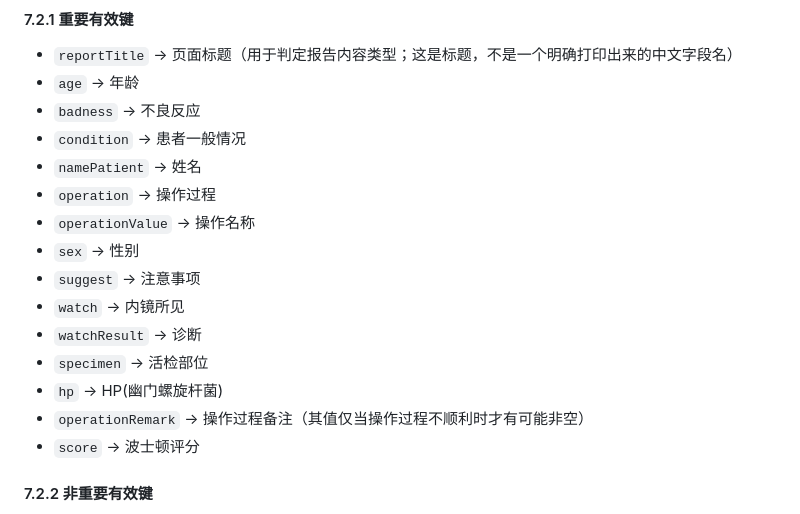
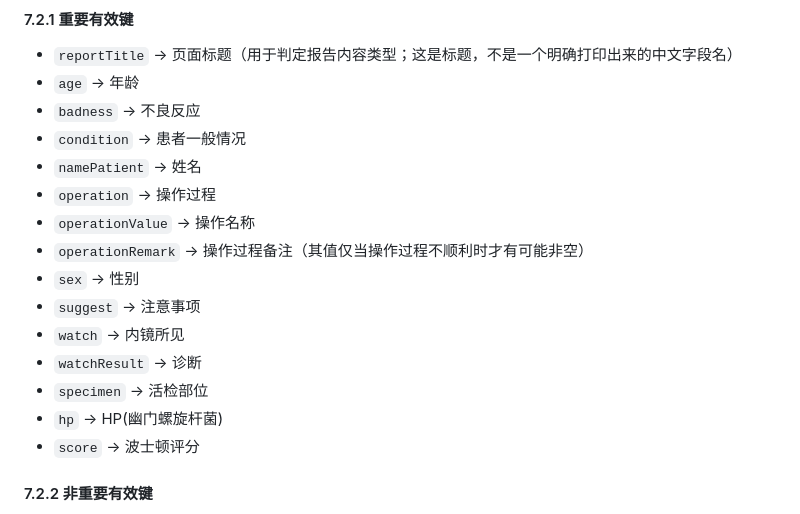
Before and after one commit to CFLIMGQ0/Project4, a Markdown page: DATASETS.md, the part around the change. Drawn GitHub-style.

Commit message:
small quick modification

```diff
--- a/DATASETS.md
+++ b/DATASETS.md
@@ -161,13 +161,13 @@ paths.dataset_root/              # 实际数据目录（脚本默认读取）
 - `namePatient` → 姓名
 - `operation` → 操作过程
 - `operationValue` → 操作名称
+- `operationRemark` → 操作过程备注（其值仅当操作过程不顺利时才有可能非空）
 - `sex` → 性别
 - `suggest` → 注意事项
 - `watch` → 内镜所见
 - `watchResult` → 诊断
 - `specimen` → 活检部位
 - `hp` → HP(幽门螺旋杆菌)
-- `operationRemark` → 操作过程备注（其值仅当操作过程不顺利时才有可能非空）
 - `score` → 波士顿评分
 
 #### 7.2.2 非重要有效键
```
